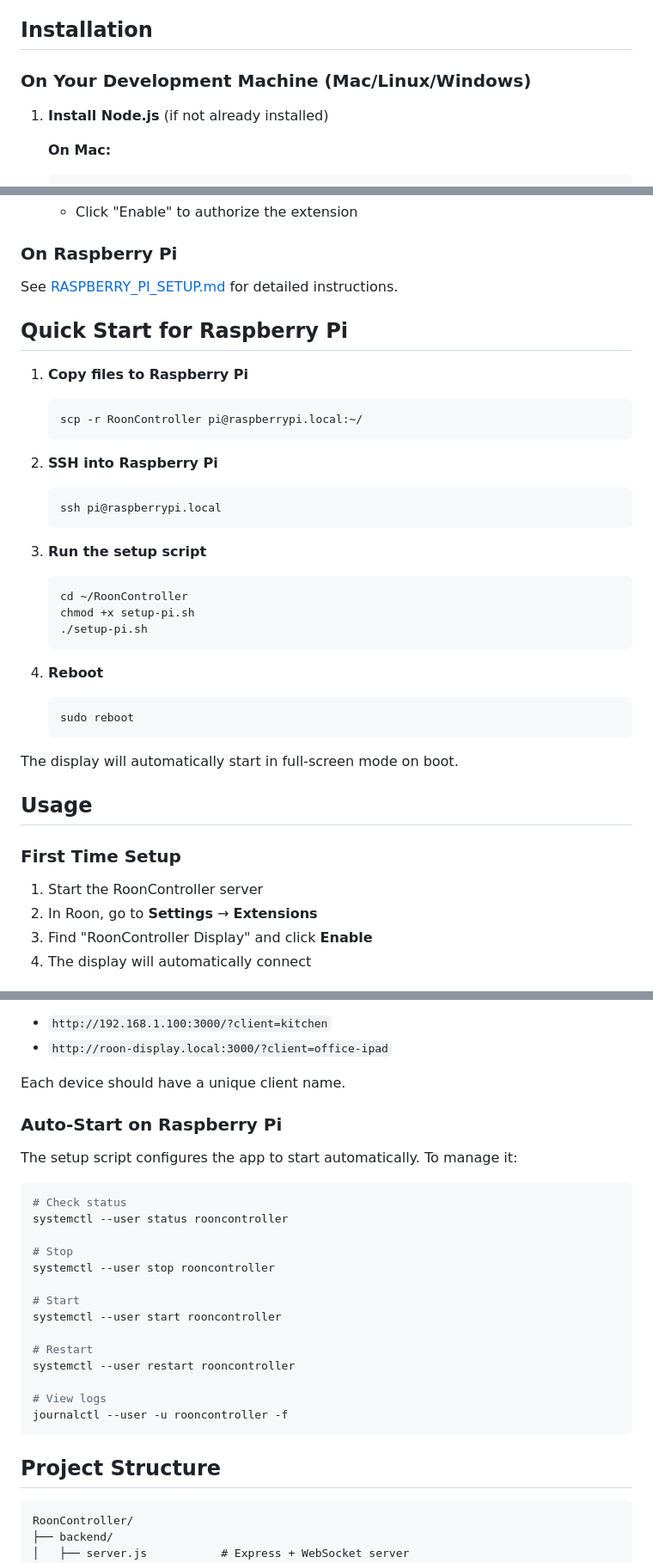
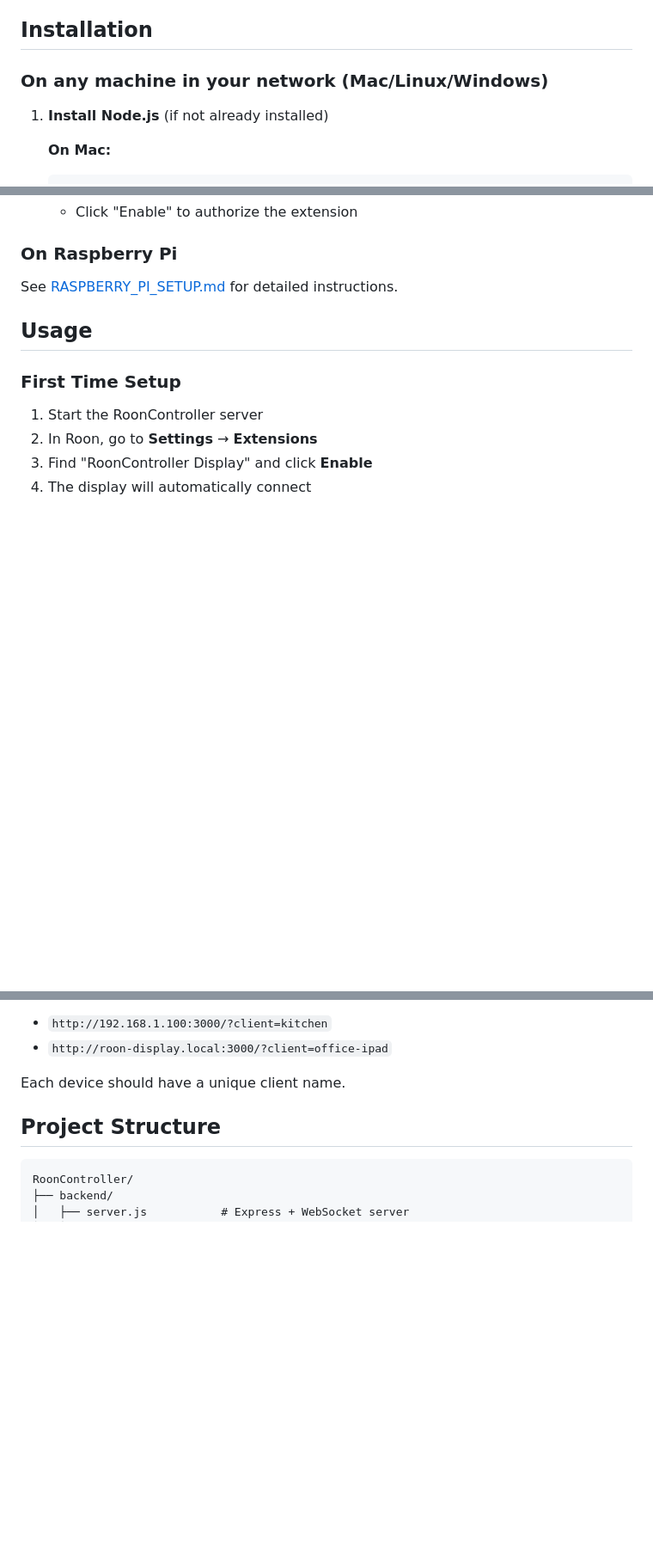
Before and after one commit to timmidee/RoonController, a Markdown page: README.md, 3 parts joined by grey strips. Shown at 86% size. GitHub-like rendering; blank space fills up the shorter version.

Commit message:
Update docs: improve install instructions and custom port setup

````diff
--- a/README.md
+++ b/README.md
@@ -33,7 +33,7 @@ The interface features:
 
 ## Installation
 
-### On Your Development Machine (Mac/Linux/Windows)
+### On any machine in your network (Mac/Linux/Windows)
 
 1. **Install Node.js** (if not already installed)
 
@@ -80,31 +80,6 @@ The interface features:
 
 See [RASPBERRY_PI_SETUP.md](RASPBERRY_PI_SETUP.md) for detailed instructions.
 
-## Quick Start for Raspberry Pi
-
-1. **Copy files to Raspberry Pi**
-   ```bash
-   scp -r RoonController pi@raspberrypi.local:~/
-   ```
-
-2. **SSH into Raspberry Pi**
-   ```bash
-   ssh pi@raspberrypi.local
-   ```
-
-3. **Run the setup script**
-   ```bash
-   cd ~/RoonController
-   chmod +x setup-pi.sh
-   ./setup-pi.sh
-   ```
-
-4. **Reboot**
-   ```bash
-   sudo reboot
-   ```
-
-The display will automatically start in full-screen mode on boot.
 
 ## Usage
 
@@ -156,26 +131,6 @@ This ensures the device always reconnects to its last-used zone, even if the kio
 
 Each device should have a unique client name.
 
-### Auto-Start on Raspberry Pi
-
-The setup script configures the app to start automatically. To manage it:
-
-```bash
-# Check status
-systemctl --user status rooncontroller
-
-# Stop
-systemctl --user stop rooncontroller
-
-# Start
-systemctl --user start rooncontroller
-
-# Restart
-systemctl --user restart rooncontroller
-
-# View logs
-journalctl --user -u rooncontroller -f
-```
 
 ## Project Structure
 
````
Also changed, not shown: RASPBERRY_PI_SETUP.md (+10 -5 lines).
